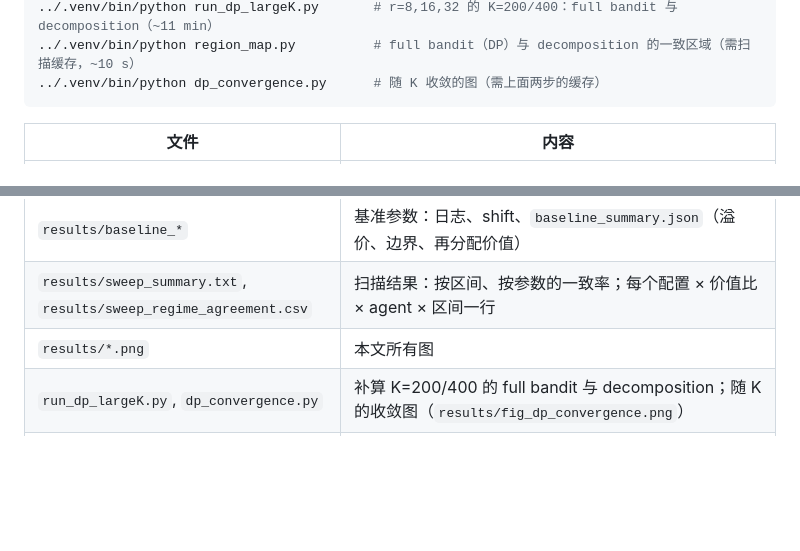
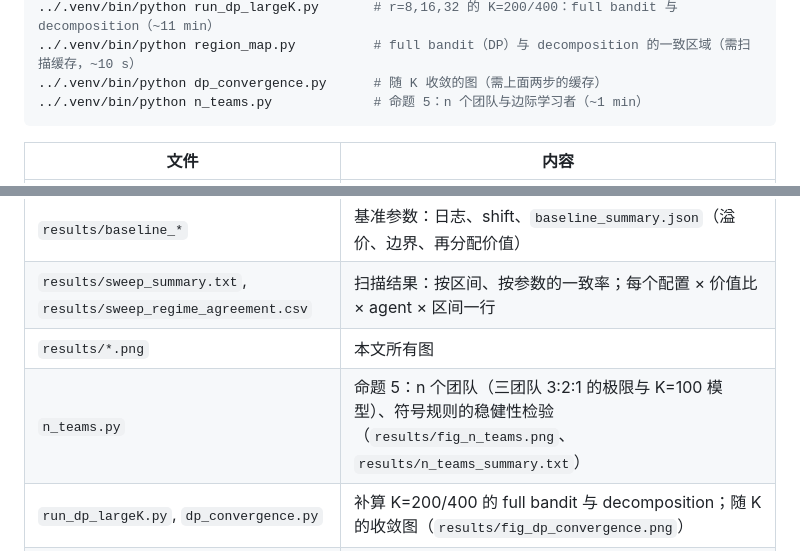
Before and after one commit to MichaelYang23/AgentCoordination, a Markdown page: bandit_check/README.md, 2 parts joined by grey strips. Rendered like a GitHub page; blank space fills up the shorter version.

````diff
--- a/bandit_check/README.md
+++ b/bandit_check/README.md
@@ -551,6 +551,7 @@ cd bandit_check
 ../.venv/bin/python run_dp_largeK.py       # r=8,16,32 的 K=200/400：full bandit 与 decomposition（~11 min）
 ../.venv/bin/python region_map.py          # full bandit（DP）与 decomposition 的一致区域（需扫描缓存，~10 s）
 ../.venv/bin/python dp_convergence.py      # 随 K 收敛的图（需上面两步的缓存）
+../.venv/bin/python n_teams.py             # 命题 5：n 个团队与边际学习者（~1 min）
 ```
 
 | 文件 | 内容 |
@@ -562,6 +563,7 @@ cd bandit_check
 | `results/baseline_*` | 基准参数：日志、shift、`baseline_summary.json`（溢价、边界、再分配价值） |
 | `results/sweep_summary.txt`, `results/sweep_regime_agreement.csv` | 扫描结果：按区间、按参数的一致率；每个配置 × 价值比 × agent × 区间一行 |
 | `results/*.png` | 本文所有图 |
+| `n_teams.py` | 命题 5：n 个团队（三团队 3:2:1 的极限与 K=100 模型）、符号规则的稳健性检验（`results/fig_n_teams.png`、`results/n_teams_summary.txt`） |
 | `run_dp_largeK.py`, `dp_convergence.py` | 补算 K=200/400 的 full bandit 与 decomposition；随 K 的收敛图（`results/fig_dp_convergence.png`） |
 | `region_map.py` | full bandit（DP）与 decomposition 的一致区域图和汇总（`results/fig_region_map.png`、`results/region_map_summary.txt`） |
 | `fig_explain_agents.py` | 解释图：ETC 与 CE 怎么出价、怎么学习（`results/fig_agents_explained.png`）；方向一致率汇总（`results/fig_agreement_summary.png`）；ETC 与 full bandit 的价值和偏斜对比（`results/fig_etc_vs_full_bandit.png`，需要 run_baseline 的缓存） |
````
Also changed, not shown: README.md (+4 -1 lines), bandit_check/results/fig_n_teams.png (added), theory/figs/fig_n_teams.png (added), 4 other files.
